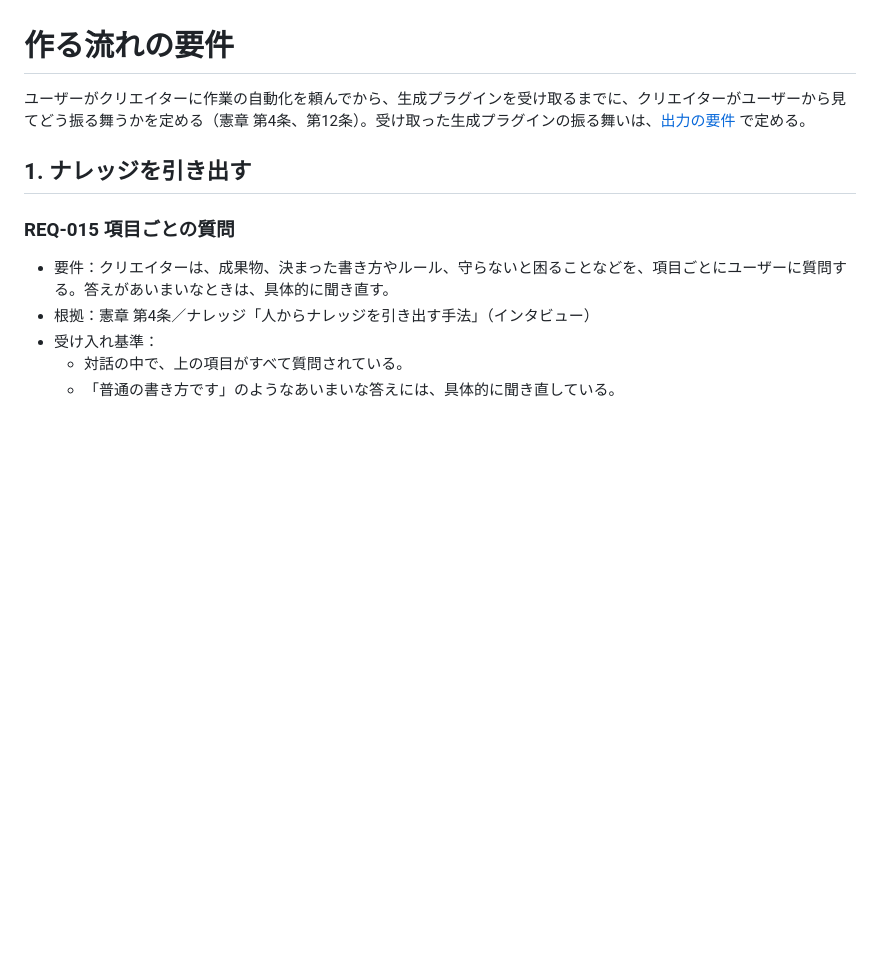
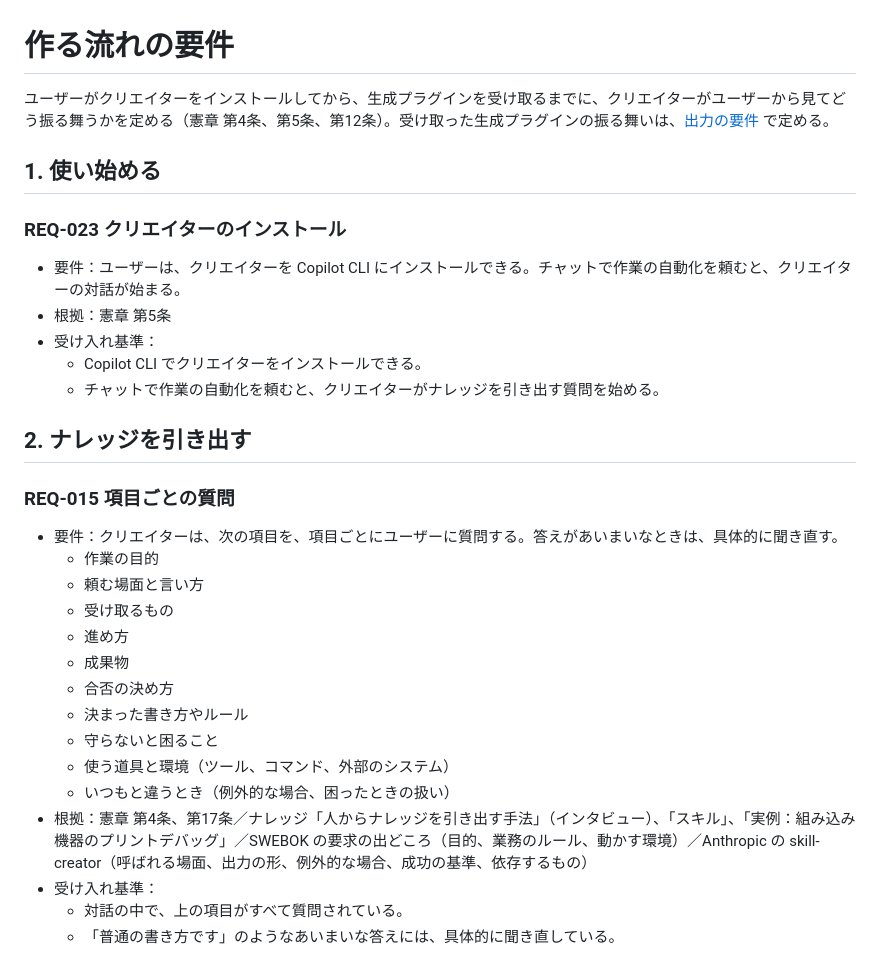
Before and after one commit to imaeda-hub/plugin-creater, a Markdown page: docs/specs/creation-requirements.md, the part around one of its changes. Drawn GitHub-style; blank space fills up the shorter version.

```diff
--- a/docs/specs/creation-requirements.md
+++ b/docs/specs/creation-requirements.md
@@ -1,13 +1,33 @@
 # 作る流れの要件
 
-ユーザーがクリエイターに作業の自動化を頼んでから、生成プラグインを受け取るまでに、クリエイターがユーザーから見てどう振る舞うかを定める（憲章 第4条、第12条）。受け取った生成プラグインの振る舞いは、[出力の要件](output-requirements.md) で定める。
+ユーザーがクリエイターをインストールしてから、生成プラグインを受け取るまでに、クリエイターがユーザーから見てどう振る舞うかを定める（憲章 第4条、第5条、第12条）。受け取った生成プラグインの振る舞いは、[出力の要件](output-requirements.md) で定める。
 
-## 1. ナレッジを引き出す
+## 1. 使い始める
+
+### REQ-023 クリエイターのインストール
+
+- 要件：ユーザーは、クリエイターを Copilot CLI にインストールできる。チャットで作業の自動化を頼むと、クリエイターの対話が始まる。
+- 根拠：憲章 第5条
+- 受け入れ基準：
+  - Copilot CLI でクリエイターをインストールできる。
+  - チャットで作業の自動化を頼むと、クリエイターがナレッジを引き出す質問を始める。
+
+## 2. ナレッジを引き出す
 
 ### REQ-015 項目ごとの質問
 
-- 要件：クリエイターは、成果物、決まった書き方やルール、守らないと困ることなどを、項目ごとにユーザーに質問する。答えがあいまいなときは、具体的に聞き直す。
-- 根拠：憲章 第4条／ナレッジ「人からナレッジを引き出す手法」（インタビュー）
+- 要件：クリエイターは、次の項目を、項目ごとにユーザーに質問する。答えがあいまいなときは、具体的に聞き直す。
+  - 作業の目的
+  - 頼む場面と言い方
+  - 受け取るもの
+  - 進め方
+  - 成果物
+  - 合否の決め方
+  - 決まった書き方やルール
+  - 守らないと困ること
+  - 使う道具と環境（ツール、コマンド、外部のシステム）
+  - いつもと違うとき（例外的な場合、困ったときの扱い）
+- 根拠：憲章 第4条、第17条／ナレッジ「人からナレッジを引き出す手法」（インタビュー）、「スキル」、「実例：組み込み機器のプリントデバッグ」／SWEBOK の要求の出どころ（目的、業務のルール、動かす環境）／Anthropic の skill-creator（呼ばれる場面、出力の形、例外的な場合、成功の基準、依存するもの）
 - 受け入れ基準：
   - 対話の中で、上の項目がすべて質問されている。
   - 「普通の書き方です」のようなあいまいな答えには、具体的に聞き直している。
```
Also changed, not shown: other parts of docs/specs/creation-requirements.md (+28 -13 lines), docs/constitution/constitution.md (+4 -2 lines), docs/specs/output-requirements.md (+22 -8 lines).
